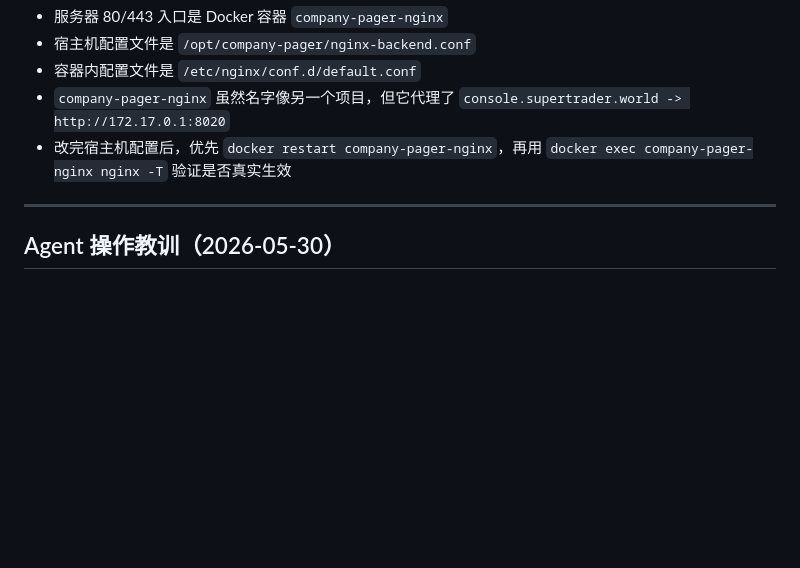
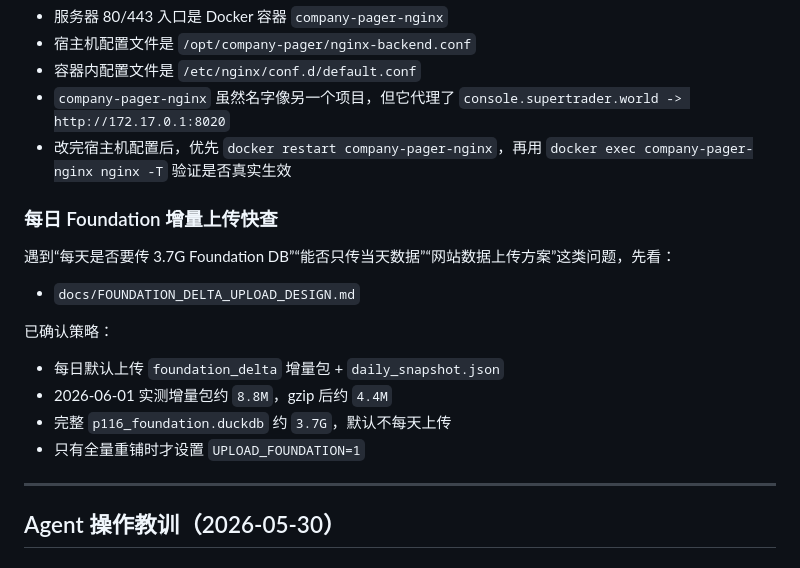
Before and after one commit to jackeyunjie/hermass-observer, a Markdown page: AGENTS.md, the part around the change. GitHub-like rendering; blank space fills up the shorter version.

Commit message:
docs: document foundation delta upload workflow

```diff
--- a/AGENTS.md
+++ b/AGENTS.md
@@ -54,6 +54,19 @@
 - `company-pager-nginx` 虽然名字像另一个项目，但它代理了 `console.supertrader.world -> http://172.17.0.1:8020`
 - 改完宿主机配置后，优先 `docker restart company-pager-nginx`，再用 `docker exec company-pager-nginx nginx -T` 验证是否真实生效
 
+### 每日 Foundation 增量上传快查
+
+遇到“每天是否要传 3.7G Foundation DB”“能否只传当天数据”“网站数据上传方案”这类问题，先看：
+
+- `docs/FOUNDATION_DELTA_UPLOAD_DESIGN.md`
+
+已确认策略：
+
+- 每日默认上传 `foundation_delta` 增量包 + `daily_snapshot.json`
+- 2026-06-01 实测增量包约 `8.8M`，gzip 后约 `4.4M`
+- 完整 `p116_foundation.duckdb` 约 `3.7G`，默认不每天上传
+- 只有全量重铺时才设置 `UPLOAD_FOUNDATION=1`
+
 ---
 
 ## Agent 操作教训（2026-05-30）
```
Also changed, not shown: docs/FOUNDATION_DELTA_UPLOAD_DESIGN.md (added, +179 -0 lines).
